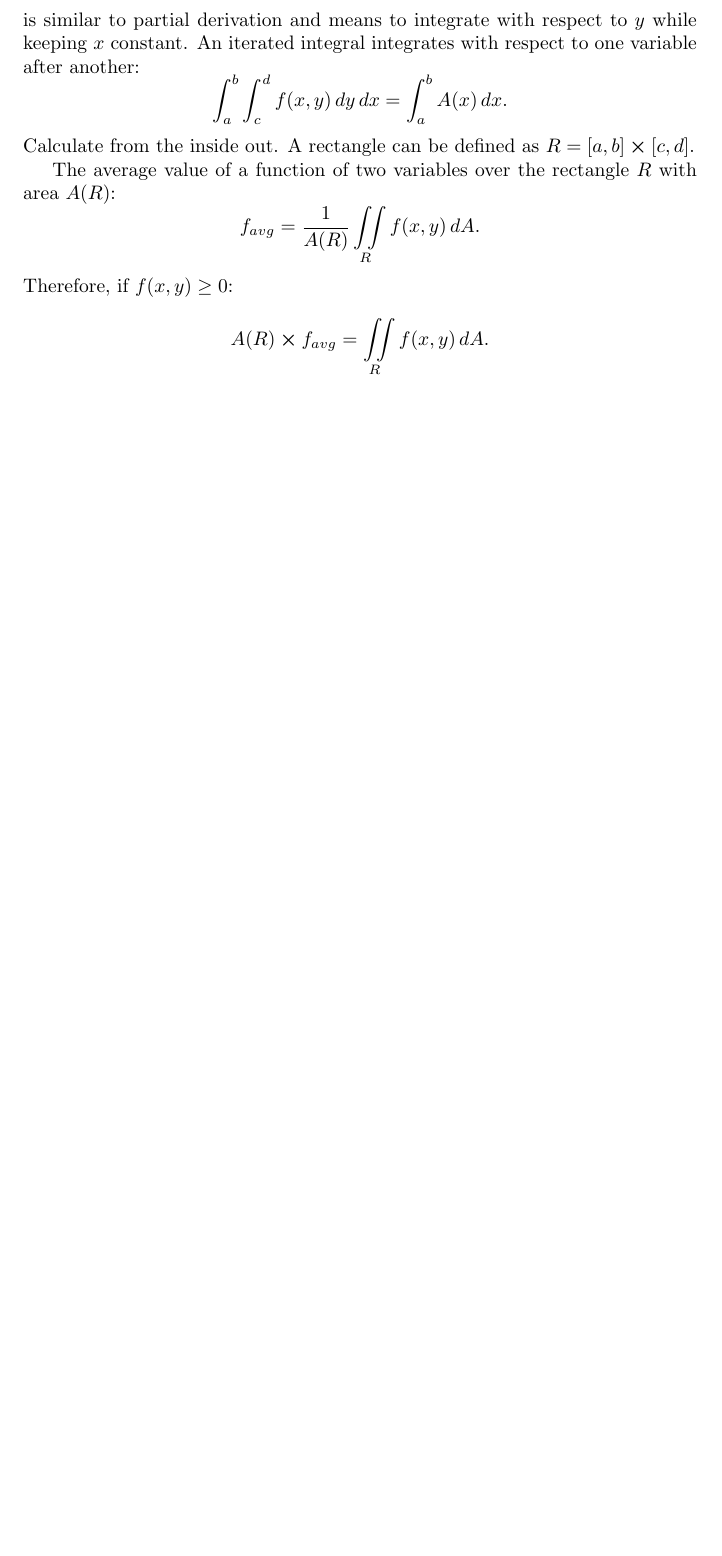
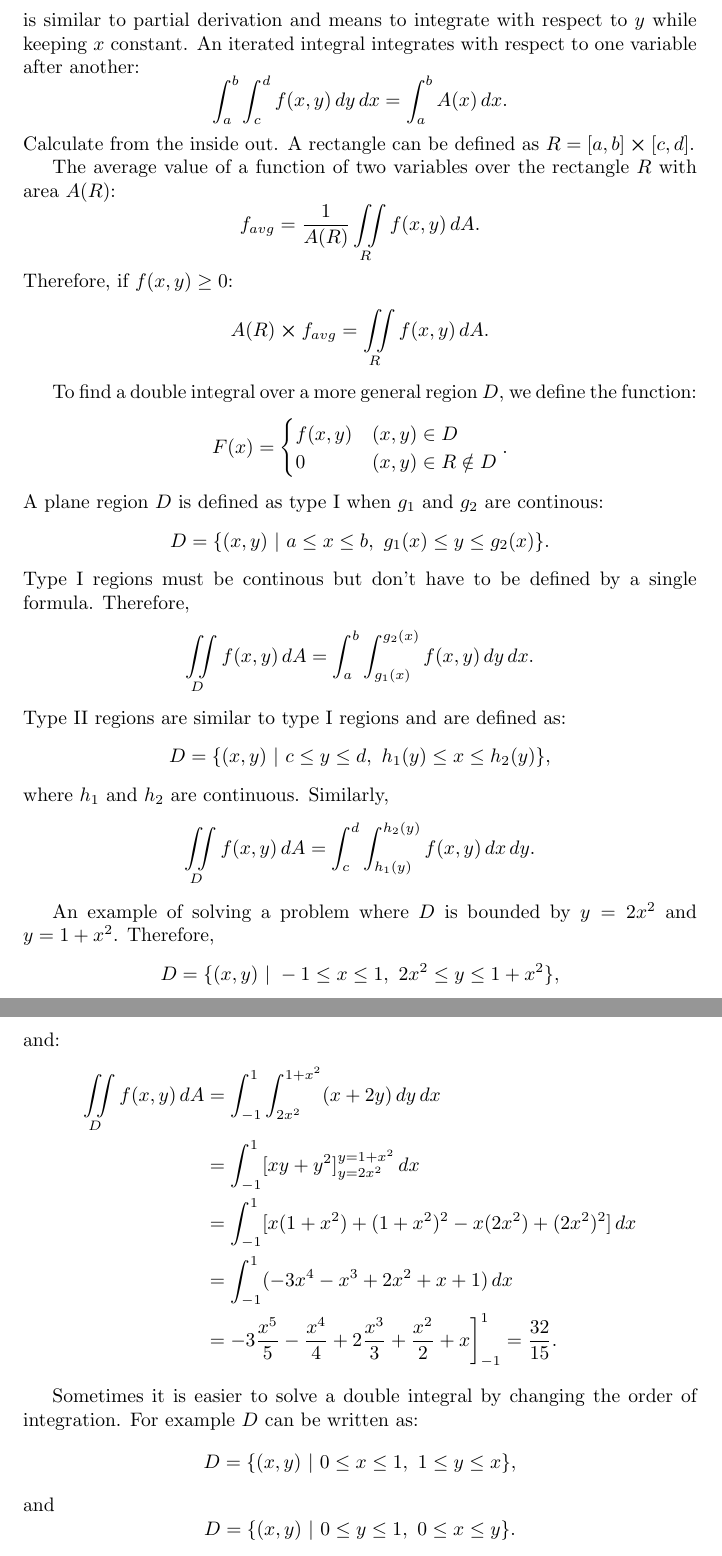
Before and after one commit to joeHollander/Math-Notes, a LaTeX document (Calc3Notes/Calc3.tex): part of page 11 of 11 before the commit and two parts of pages 11 and 12 of 12 after it, the two joined at a grey line, cut so that both start at the same text, the shorter picture padded with empty space. Compiled offline with pdfLaTeX.

Commit message:
part of 15.2

```diff
--- a/Calc3Notes/Calc3.tex
+++ b/Calc3Notes/Calc3.tex
@@ -293,6 +293,46 @@ with area $A(R)$:
 Therefore, if $f(x,y) \ge 0$:
 \[A(R) \cross f_{avg} = \iint \limits_R f(x,y) \, dA.\]
 
+To find a double integral over a more general region $D$,
+we define the function:
+\[ F(x) = \begin{cases}
+      f(x,y) & (x,y) \in D \\
+      0 & (x,y) \in R \notin D
+   \end{cases}.
+\]
+A plane region $D$ is defined as type I when $g_1$ and $g_2$ are continous:
+\[D = \{(x,y) \ | \ a \le x \le b, \ g_1(x) \le y \le g_2(x)\}.\]
+Type I regions must be continous but don't have to be defined by a single
+formula. Therefore,
+\[\iint \limits_D f(x,y) \, dA  = \int_{a}^{b} \int_{g_1(x)}^{g_2(x)} f(x,y) \, dy \, dx.\]
+Type II regions are similar to type I regions and are defined as:
+\[D = \{(x,y) \ | \ c \le y \le d, \ h_1(y) \le x \le h_2(y)\},\]
+where $h_1$ and $h_2$ are continuous. Similarly,
+\[\iint \limits_D f(x,y) \, dA  = \int_{c}^{d} \int_{h_1(y)}^{h_2(y)} f(x,y) \, dx \, dy.\]
+
+An example of solving a problem where $D$ is bounded by $y=2x^2$
+and $y=1+x^2$. Therefore,
+\[D = \{(x,y) \ | \ -1 \le x \le 1, \ {2x^2} \le y \le {1+x^2} \},\]
+and:
+\[
+\begin{split}
+\iint \limits_D f(x,y) \, dA & = \int_{-1}^{1} \int_{2x^2}^{1+x^2} (x+2y) \,dy\,dx \\
+& = \int_{-1}^{1} [xy+y^2]_{y=2x^2}^{y=1+x^2} \, dx \\
+& = \int_{-1}^{1} [x(1+x^2) + (1+x^2)^2 - x(2x^2) + (2x^2)^2] \, dx \\
+& = \int_{-1}^{1} (-3x^4-x^3+2x^2+x+1) \, dx \\
+& = -3\frac{x^5}{5} - \frac{x^4}{4} + 2\frac{x^3}{3} + \frac{x^2}{2} + x \bigg]_{-1}^{1} = \frac{32}{15}.
+\end{split}
+\]
+
+Sometimes it is easier to solve a double integral by changing the order
+of integration. For example $D$ can be written as:
+\[
+D = \{(x,y) \ | \ 0 \le x \le 1, \ 1 \le y \le x\},
+\]
+and
+\[
+    D = \{(x,y) \ | \ 0 \le y \le 1, \ 0 \le x \le y\}.
+\]
 
 
 
```
Also changed, not shown: Calc3Notes/Calc3.pdf, Calc3Notes/Calc3.tex (2 more changed lines), 3 other files.
